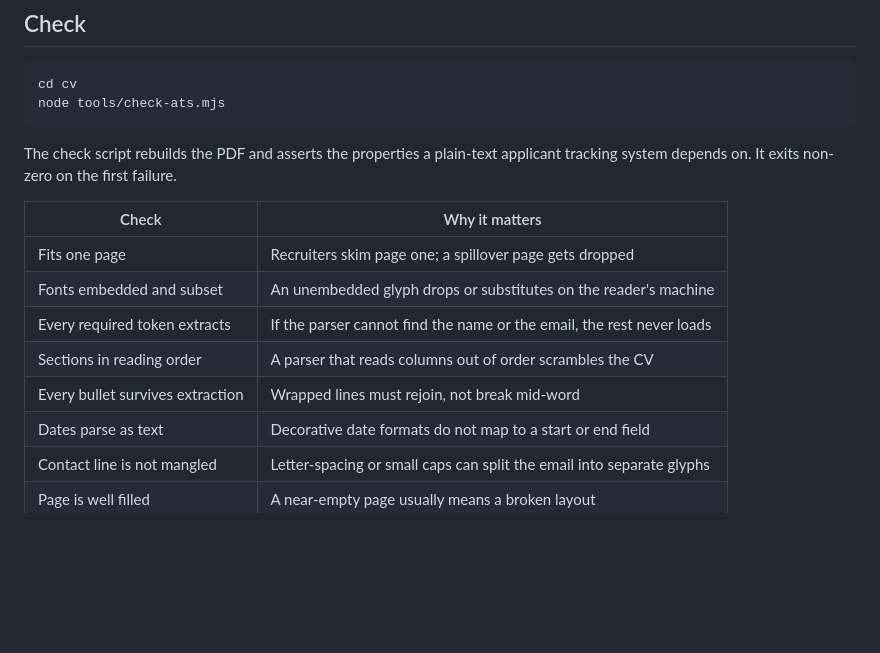
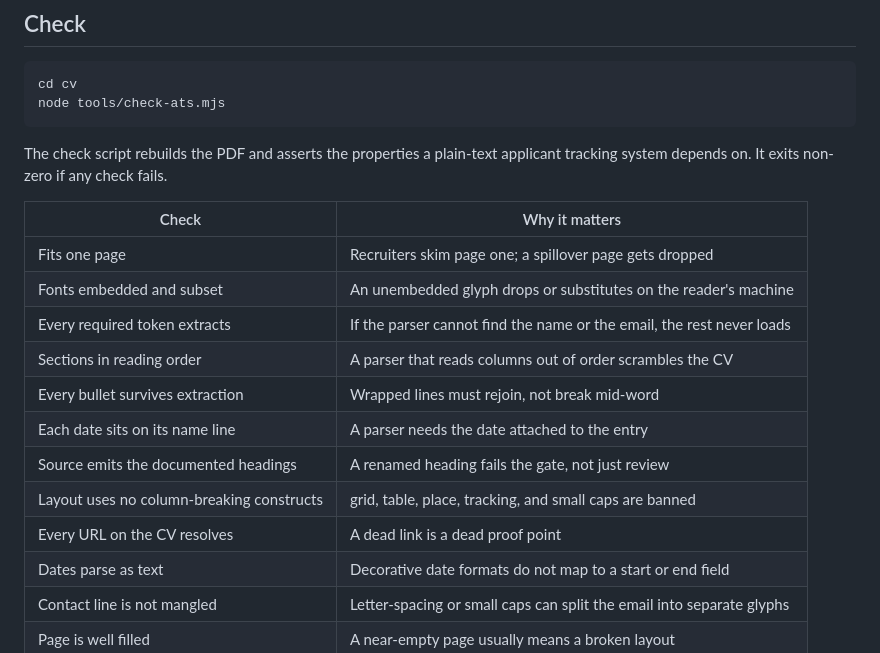
Before and after one commit to falentio/dotfiles, a Markdown page: cv/README.md, the part around the change. Drawn GitHub-style; blank space fills up the shorter version.

Commit message:
docs(cv): cover the skills evidence and correct the design record
research.md claimed to record every claim but stopped at the project list.
It now traces the language breakdown, the framework names, the summary
clauses and the open-source figures.

design.md recorded the grid as a rejected construct while the shipped layout
used one; it now records the correction.

The README lists the new checks and says the gate exits non-zero if any
check fails rather than on the first failure.

````diff
--- a/cv/README.md
+++ b/cv/README.md
@@ -18,7 +18,7 @@ node tools/check-ats.mjs
 ```
 
 The check script rebuilds the PDF and asserts the properties a plain-text
-applicant tracking system depends on. It exits non-zero on the first failure.
+applicant tracking system depends on. It exits non-zero if any check fails.
 
 | Check | Why it matters |
 | --- | --- |
@@ -27,6 +27,10 @@ applicant tracking system depends on. It exits non-zero on the first failure.
 | Every required token extracts | If the parser cannot find the name or the email, the rest never loads |
 | Sections in reading order | A parser that reads columns out of order scrambles the CV |
 | Every bullet survives extraction | Wrapped lines must rejoin, not break mid-word |
+| Each date sits on its name line | A parser needs the date attached to the entry |
+| Source emits the documented headings | A renamed heading fails the gate, not just review |
+| Layout uses no column-breaking constructs | grid, table, place, tracking, and small caps are banned |
+| Every URL on the CV resolves | A dead link is a dead proof point |
 | Dates parse as text | Decorative date formats do not map to a start or end field |
 | Contact line is not mangled | Letter-spacing or small caps can split the email into separate glyphs |
 | Page is well filled | A near-empty page usually means a broken layout |
````
Also changed, not shown: 1 other file.
